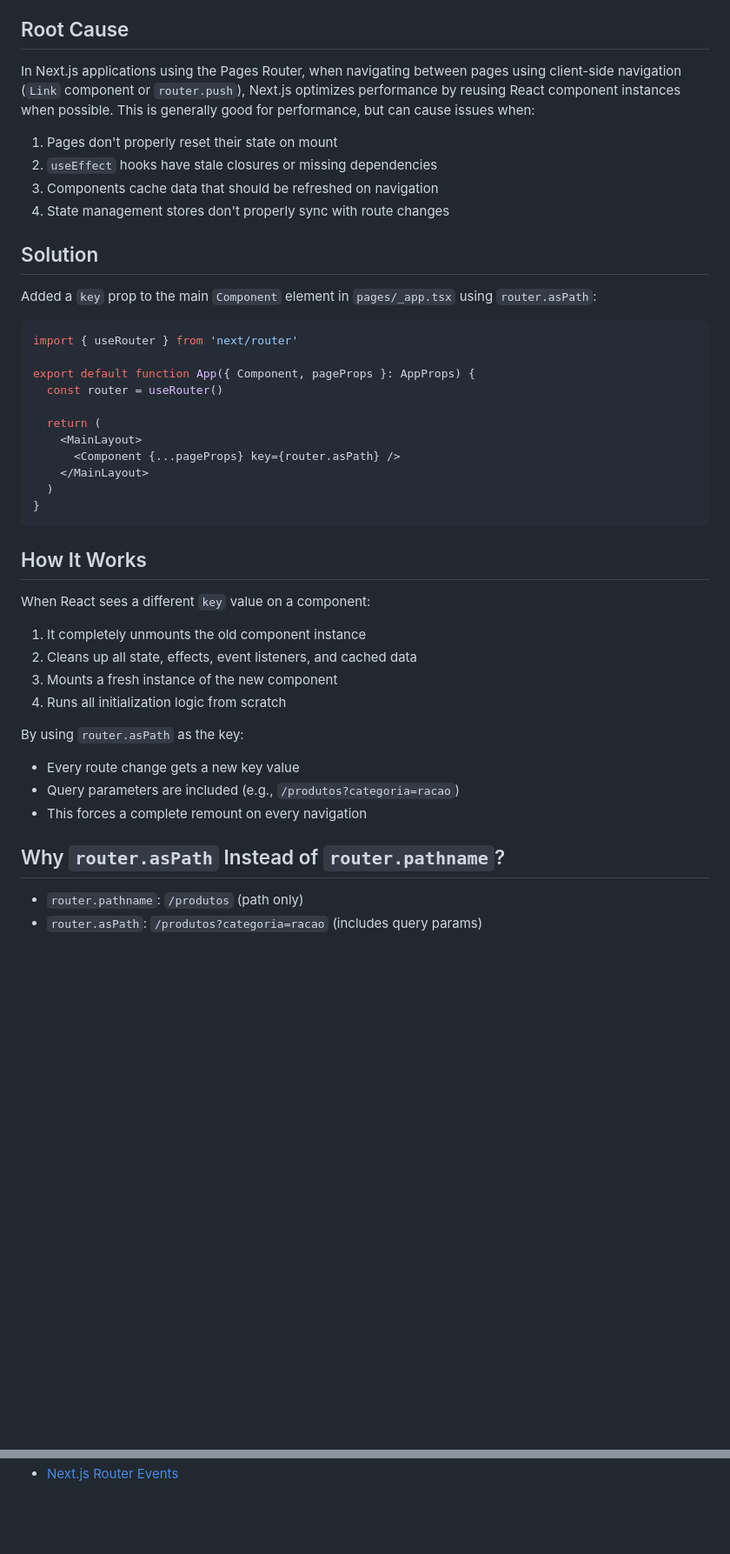
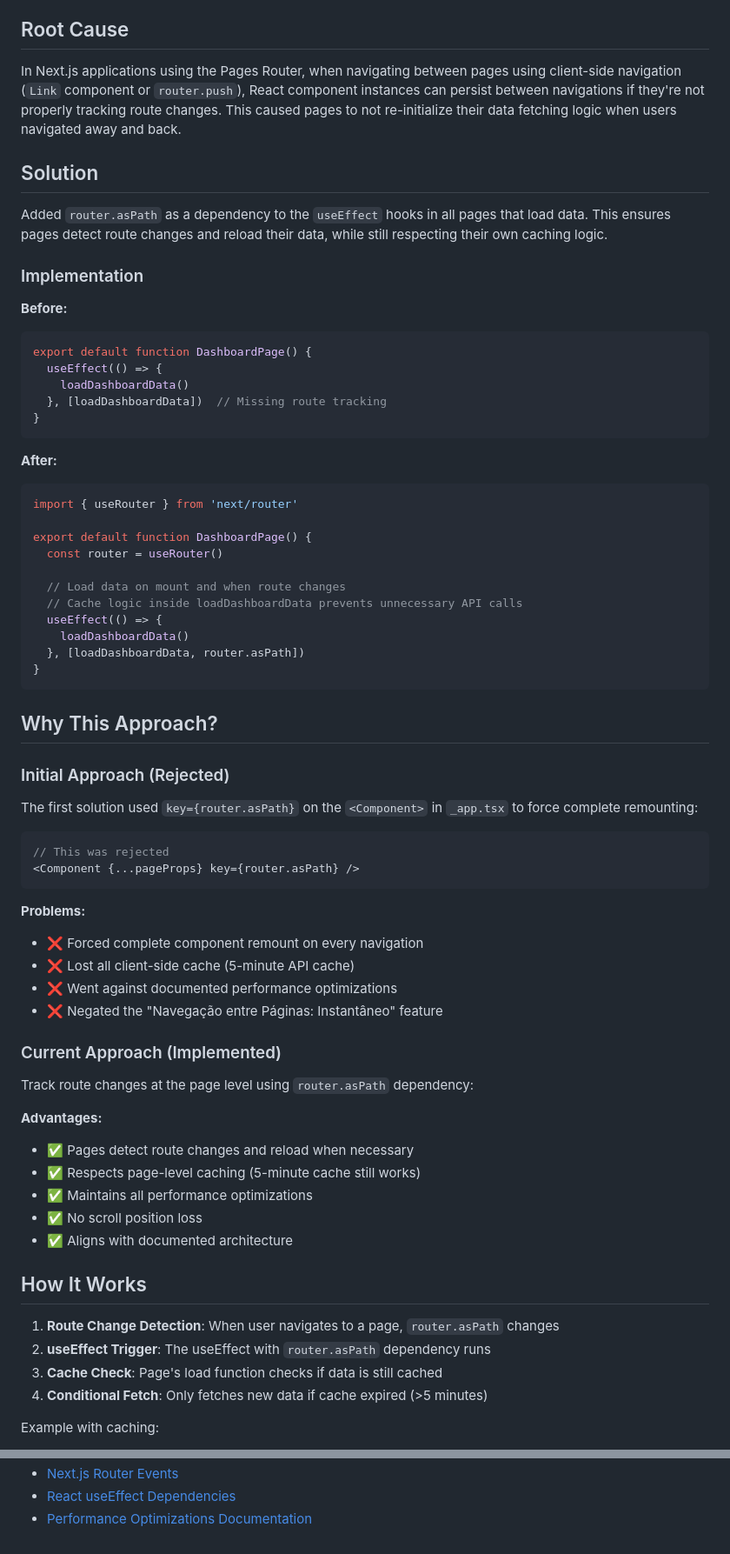
Before and after one commit to luisfboff1/meguispet, a Markdown page: docs/NAVIGATION_FIX.md, 2 parts joined by grey strips. Shown at 87% size. Rendered like a GitHub page; blank space fills up the shorter version.

````diff
--- a/docs/NAVIGATION_FIX.md
+++ b/docs/NAVIGATION_FIX.md
@@ -4,43 +4,69 @@
 Sometimes when navigating between pages in the application, the URL would change but the page content wouldn't update, requiring a hard refresh (F5) to see the new page.
 
 ## Root Cause
-In Next.js applications using the Pages Router, when navigating between pages using client-side navigation (`Link` component or `router.push`), Next.js optimizes performance by reusing React component instances when possible. This is generally good for performance, but can cause issues when:
-
-1. Pages don't properly reset their state on mount
-2. `useEffect` hooks have stale closures or missing dependencies
-3. Components cache data that should be refreshed on navigation
-4. State management stores don't properly sync with route changes
+In Next.js applications using the Pages Router, when navigating between pages using client-side navigation (`Link` component or `router.push`), React component instances can persist between navigations if they're not properly tracking route changes. This caused pages to not re-initialize their data fetching logic when users navigated away and back.
 
 ## Solution
-Added a `key` prop to the main `Component` element in `pages/_app.tsx` using `router.asPath`:
+Added `router.asPath` as a dependency to the `useEffect` hooks in all pages that load data. This ensures pages detect route changes and reload their data, while still respecting their own caching logic.
 
+### Implementation
+
+**Before:**
+```tsx
+export default function DashboardPage() {
+  useEffect(() => {
+    loadDashboardData()
+  }, [loadDashboardData])  // Missing route tracking
+}
+```
+
+**After:**
 ```tsx
 import { useRouter } from 'next/router'
 
-export default function App({ Component, pageProps }: AppProps) {
+export default function DashboardPage() {
   const router = useRouter()
 
-  return (
-    <MainLayout>
-      <Component {...pageProps} key={router.asPath} />
-    </MainLayout>
-  )
+  // Load data on mount and when route changes
+  // Cache logic inside loadDashboardData prevents unnecessary API calls
+  useEffect(() => {
+    loadDashboardData()
+  }, [loadDashboardData, router.asPath])
 }
 ```
 
+## Why This Approach?
+
+### Initial Approach (Rejected)
+The first solution used `key={router.asPath}` on the `<Component>` in `_app.tsx` to force complete remounting:
+
+```tsx
+// This was rejected
+<Component {...pageProps} key={router.asPath} />
+```
+
+**Problems:**
+- ❌ Forced complete component remount on every navigation
+- ❌ Lost all client-side cache (5-minute API cache)
+- ❌ Went against documented performance optimizations
+- ❌ Negated the "Navegação entre Páginas: Instantâneo" feature
+
+### Current Approach (Implemented)
+Track route changes at the page level using `router.asPath` dependency:
+
+**Advantages:**
+- ✅ Pages detect route changes and reload when necessary
+- ✅ Respects page-level caching (5-minute cache still works)
+- ✅ Maintains all performance optimizations
+- ✅ No scroll position loss
+- ✅ Aligns with documented architecture
+
 ## How It Works
-When React sees a different `key` value on a component:
-1. It completely unmounts the old component instance
-2. Cleans up all state, effects, event listeners, and cached data
-3. Mounts a fresh instance of the new component
-4. Runs all initialization logic from scratch
 
-By using `router.asPath` as the key:
-- Every route change gets a new key value
-- Query parameters are included (e.g., `/produtos?categoria=racao`)
-- This forces a complete remount on every navigation
+1. **Route Change Detection**: When user navigates to a page, `router.asPath` changes
+2. **useEffect Trigger**: The useEffect with `router.asPath` dependency runs
+3. **Cache Check**: Page's load function checks if data is still cached
+4. **Conditional Fetch**: Only fetches new data if cache expired (>5 minutes)
 
-## Why `router.asPath` Instead of `router.pathname`?
-- `router.pathname`: `/produtos` (path only)
-- `router.asPath`: `/produtos?categoria=racao` (includes query params)
+Example with caching:
 
@@ -93 +171,3 @@ To verify the fix works:
 - [Next.js Router Events](https://nextjs.org/docs/pages/api-reference/functions/use-router#routerevents)
+- [React useEffect Dependencies](https://react.dev/reference/react/useEffect#specifying-reactive-dependencies)
+- [Performance Optimizations Documentation](../performance/OTIMIZACOES.md)
````
Also changed, not shown: other parts of docs/NAVIGATION_FIX.md (+87 -35 lines).
